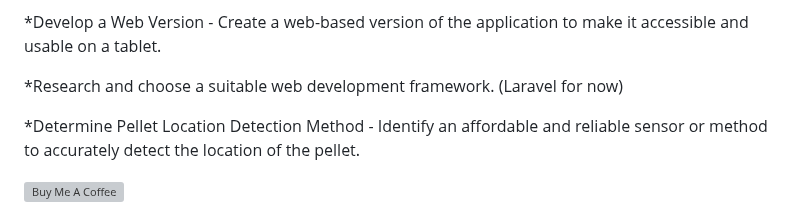
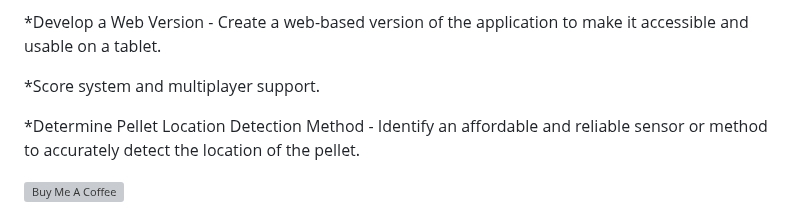
Before and after one commit to Eyonic/Electronic-Air-Rifle-Target, a Markdown page: README.md, the part around the change. GitHub-like rendering; grey boxes are pictures that could not be loaded.

```diff
--- a/README.md
+++ b/README.md
@@ -46,7 +46,7 @@ The Python Target System empowers shooting enthusiasts by providing a convenient
 
 *Develop a Web Version - Create a web-based version of the application to make it accessible and usable on a tablet.
 
-*Research and choose a suitable web development framework. (Laravel for now)
+*Score system and multiplayer support.
 
 *Determine Pellet Location Detection Method - Identify an affordable and reliable sensor or method to accurately detect the location of the pellet.
 
```
